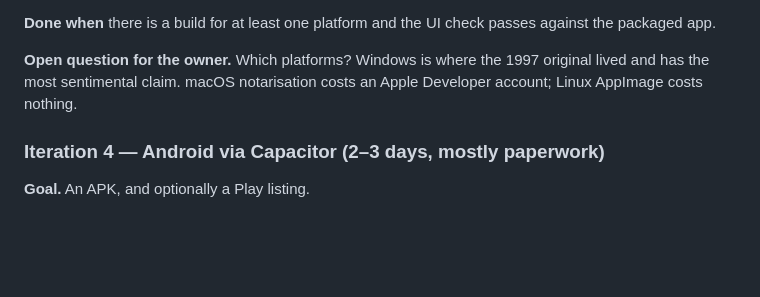
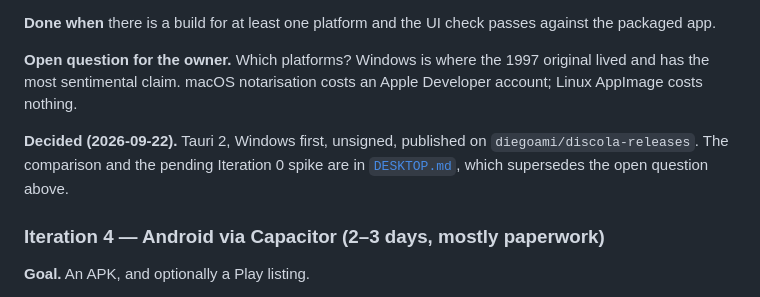
Before and after one commit to diegoami/discola-web, a Markdown page: ROADMAP.md, the part around the change. GitHub-like rendering; blank space fills up the shorter version.

```diff
--- a/ROADMAP.md
+++ b/ROADMAP.md
@@ -201,6 +201,10 @@ passes against the packaged app.
 original lived and has the most sentimental claim. macOS notarisation costs an
 Apple Developer account; Linux AppImage costs nothing.
 
+**Decided (2026-09-22).** Tauri 2, Windows first, unsigned, published on
+`diegoami/discola-releases`. The comparison and the pending Iteration 0 spike are
+in [`DESKTOP.md`](DESKTOP.md), which supersedes the open question above.
+
 ### Iteration 4 — Android via Capacitor (2–3 days, mostly paperwork)
 
 **Goal.** An APK, and optionally a Play listing.
```
Also changed, not shown: DESKTOP.md (added, +92 -0 lines).
